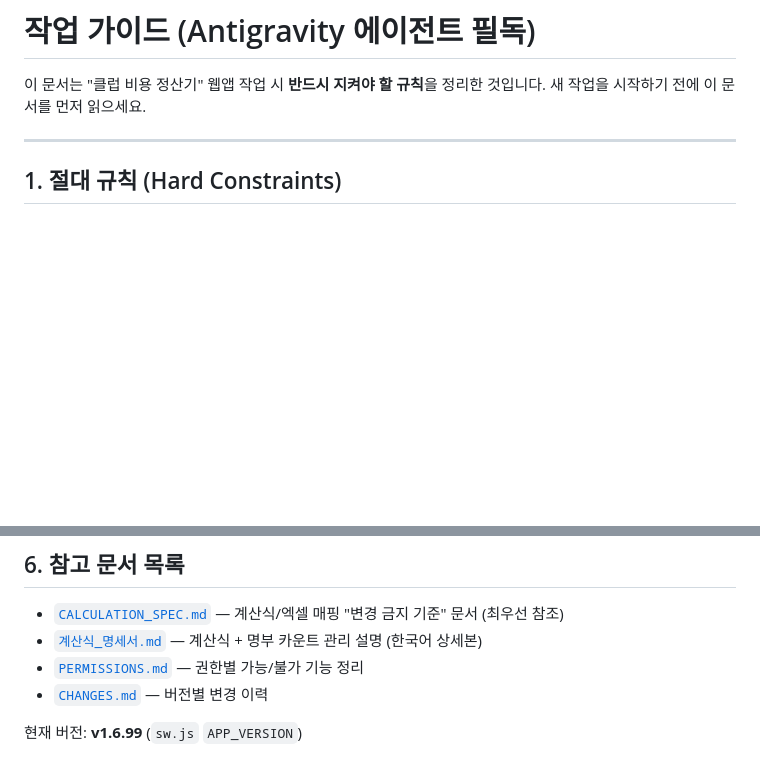
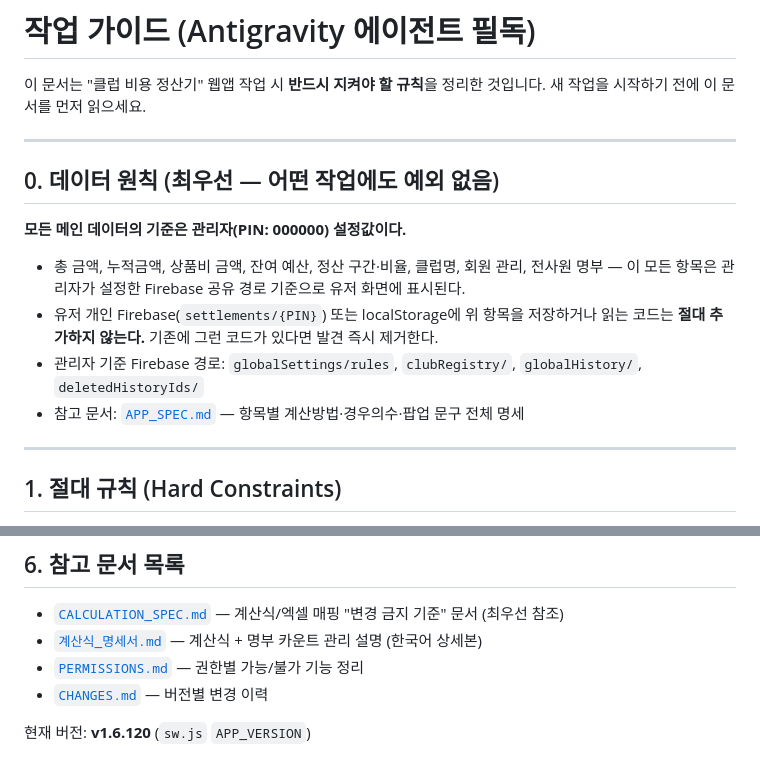
Before and after one commit to gochujangs33-dot/Club-expence, a Markdown page: CLAUDE.md, 2 parts joined by grey strips. Rendered like a GitHub page; blank space fills up the shorter version.

Commit message:
CLAUDE.md에 관리자 데이터 원칙 섹션 추가

```diff
--- a/CLAUDE.md
+++ b/CLAUDE.md
@@ -2,6 +2,19 @@
 
 이 문서는 "클럽 비용 정산기" 웹앱 작업 시 **반드시 지켜야 할 규칙**을 정리한 것입니다.
 새 작업을 시작하기 전에 이 문서를 먼저 읽으세요.
+
+---
+
+## 0. 데이터 원칙 (최우선 — 어떤 작업에도 예외 없음)
+
+**모든 메인 데이터의 기준은 관리자(PIN: 000000) 설정값이다.**
+
+- 총 금액, 누적금액, 상품비 금액, 잔여 예산, 정산 구간·비율, 클럽명, 회원 관리, 전사원 명부 —
+  이 모든 항목은 관리자가 설정한 Firebase 공유 경로 기준으로 유저 화면에 표시된다.
+- 유저 개인 Firebase(`settlements/{PIN}`) 또는 localStorage에 위 항목을 저장하거나 읽는 코드는
+  **절대 추가하지 않는다.** 기존에 그런 코드가 있다면 발견 즉시 제거한다.
+- 관리자 기준 Firebase 경로: `globalSettings/rules`, `clubRegistry/`, `globalHistory/`, `deletedHistoryIds/`
+- 참고 문서: [`APP_SPEC.md`](APP_SPEC.md) — 항목별 계산방법·경우의수·팝업 문구 전체 명세
 
 ---
 
@@ -107,4 +120,4 @@
 - [`PERMISSIONS.md`](PERMISSIONS.md) — 권한별 가능/불가 기능 정리
 - [`CHANGES.md`](CHANGES.md) — 버전별 변경 이력
 
-현재 버전: **v1.6.99** (`sw.js` `APP_VERSION`)
+현재 버전: **v1.6.120** (`sw.js` `APP_VERSION`)
```
